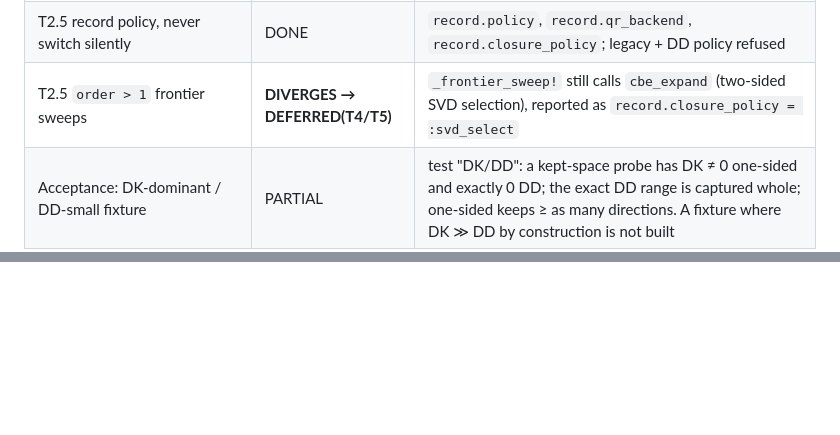
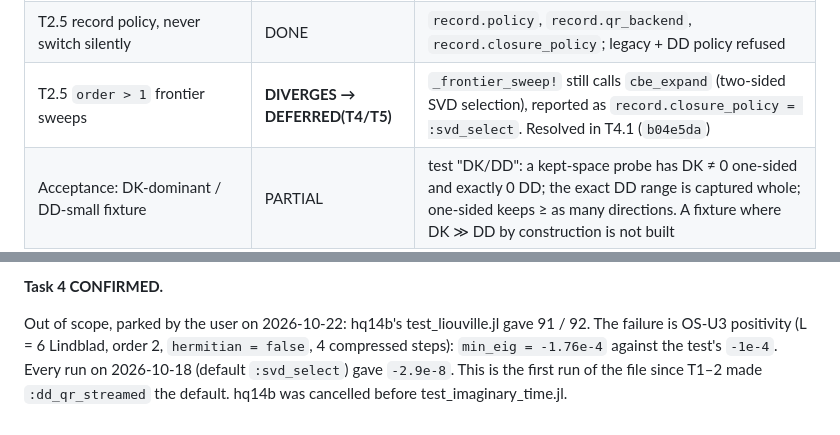
Before and after one commit to madhavmen/BUG-Julia, a Markdown page: docs/hq_plan_audit.md, 2 parts joined by grey strips. Rendered like a GitHub page; blank space fills up the shorter version.

Commit message:
HQ 4: audit -- Task 4 table and its confirmation (hq14a/b, hq14r)
Co-Authored-By: Claude Opus 5.5 <noreply@anthropic.com>

```diff
--- a/docs/hq_plan_audit.md
+++ b/docs/hq_plan_audit.md
@@ -101,7 +101,7 @@ frames of `order = 1`; `order > 1` uses the same `_project_root` path (not re-te
 | T2.5 full-DD exact tiny reference, tests only | DONE | `dd_reference_sketch` (materialised `HΘ`); `dd_cbe_expand(...; exact = true)` |
 | T2.5 original SVD selection for ablation | DONE | `cbe_policy = :svd_select`; also forced on the legacy path |
 | T2.5 record policy, never switch silently | DONE | `record.policy`, `record.qr_backend`, `record.closure_policy`; legacy + DD policy refused |
-| T2.5 `order > 1` frontier sweeps | **DIVERGES → DEFERRED(T4/T5)** | `_frontier_sweep!` still calls `cbe_expand` (two-sided SVD selection), reported as `record.closure_policy = :svd_select` |
+| T2.5 `order > 1` frontier sweeps | **DIVERGES → DEFERRED(T4/T5)** | `_frontier_sweep!` still calls `cbe_expand` (two-sided SVD selection), reported as `record.closure_policy = :svd_select`. Resolved in T4.1 (`b04e5da`) |
 | Acceptance: DK-dominant / DD-small fixture | PARTIAL | test "DK/DD": a kept-space probe has DK ≠ 0 one-sided and exactly 0 DD; the exact DD range is captured whole; one-sided keeps ≥ as many directions. A fixture where DK ≫ DD by construction is not built |
 | Acceptance: complex adjoints | DONE | complex states and probes, test U01 right direction |
 | Acceptance: missing-sector discovery | DONE | test "T2.3" and the two-spin test |
@@ -205,0 +247,7 @@ the discarded probe space is 4-dim and a width-4 holdout spans it).
+**Task 4 CONFIRMED.**
+
+Out of scope, parked by the user on 2026-10-22: hq14b's test_liouville.jl gave 91 / 92. The
+failure is OS-U3 positivity (L = 6 Lindblad, order 2, `hermitian = false`, 4 compressed steps):
+`min_eig = -1.76e-4` against the test's `-1e-4`. Every run on 2026-10-18 (default
+`:svd_select`) gave `-2.9e-8`. This is the first run of the file since T1–2 made
+`:dd_qr_streamed` the default. hq14b was cancelled before test_imaginary_time.jl.
```
Also changed, not shown: other parts of docs/hq_plan_audit.md (+41 -0 lines).
